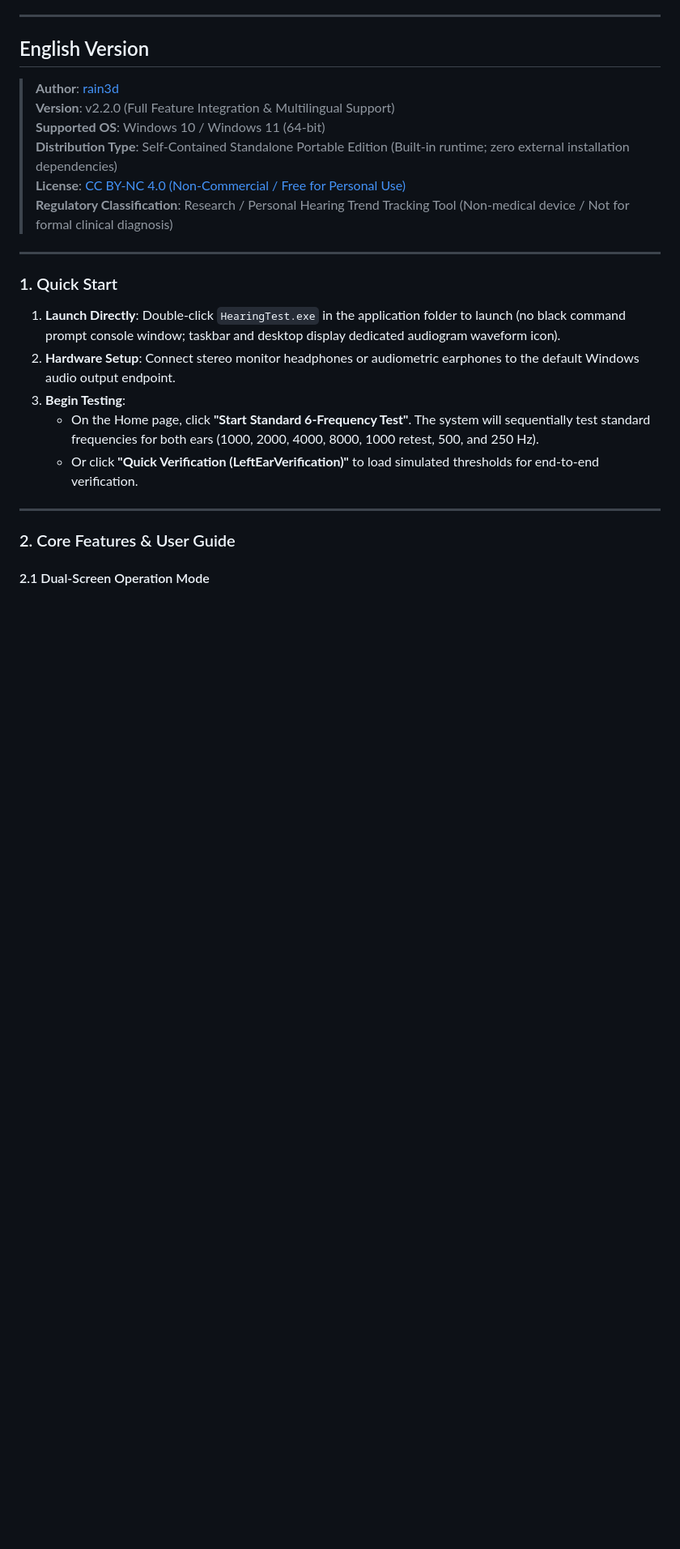
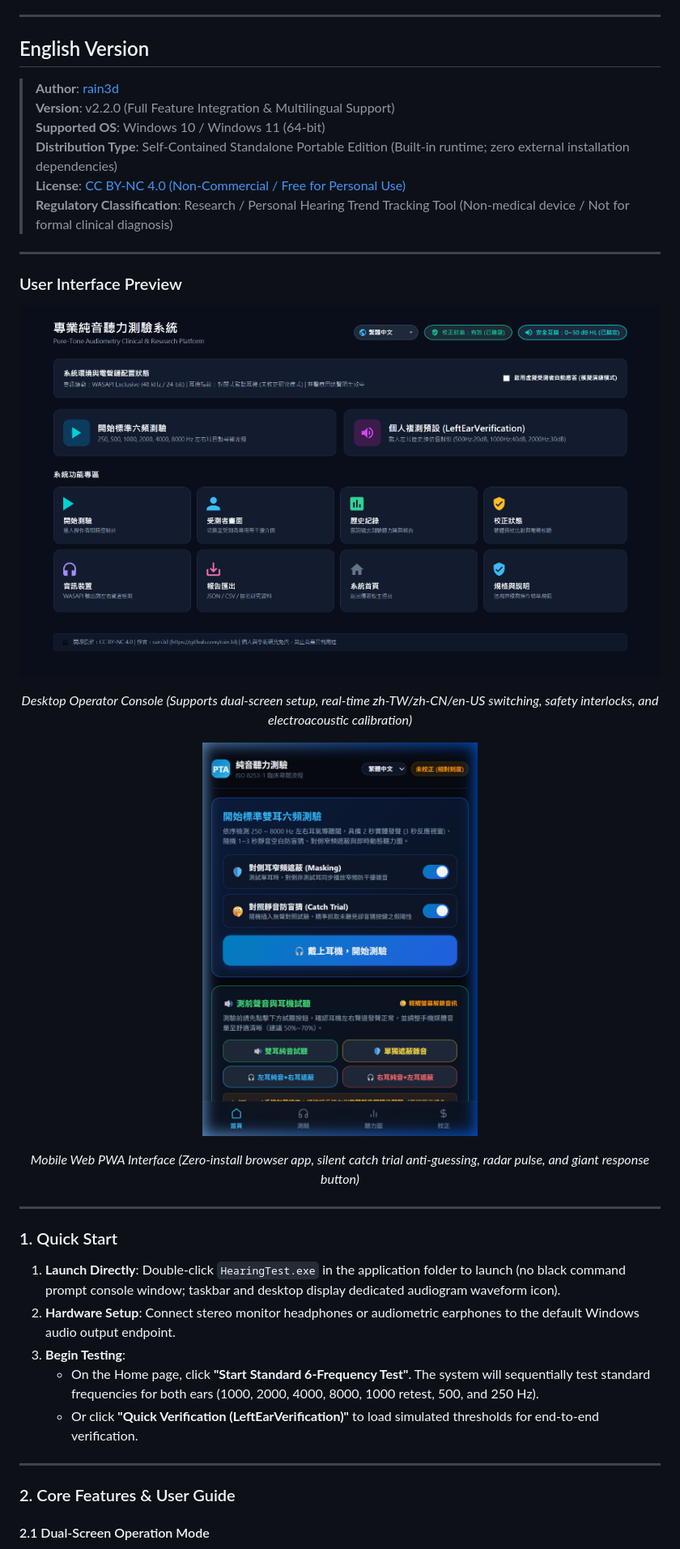
Before and after one commit to rain3d/Pure-ear-hearing-test, a Markdown page: README.md, the part around the change printed below. Shown: that part at 81% size. Drawn GitHub-style; pictures changed too: docs/images/desktop-dashboard.png (added), docs/images/mobile-preview.png (added); blank space fills up the shorter version.

```diff
--- a/README.md
+++ b/README.md
@@ -107,6 +125,24 @@
 
 ---
 
+### User Interface Preview
+
+<p align="center">
+  <img src="docs/images/desktop-dashboard.png" alt="Desktop Dashboard UI" width="850">
+</p>
+<p align="center">
+  <em>Desktop Operator Console (Supports dual-screen setup, real-time zh-TW/zh-CN/en-US switching, safety interlocks, and electroacoustic calibration)</em>
+</p>
+
+<p align="center">
+  <img src="docs/images/mobile-preview.png" alt="Mobile Web PWA UI" width="340">
+</p>
+<p align="center">
+  <em>Mobile Web PWA Interface (Zero-install browser app, silent catch trial anti-guessing, radar pulse, and giant response button)</em>
+</p>
+
+---
+
 ### 1. Quick Start
 
 1. **Launch Directly**: Double-click `HearingTest.exe` in the application folder to launch (no black command prompt console window; taskbar and desktop display dedicated audiogram waveform icon).
```
Also changed, not shown: other parts of README.md (+18 -0 lines).
